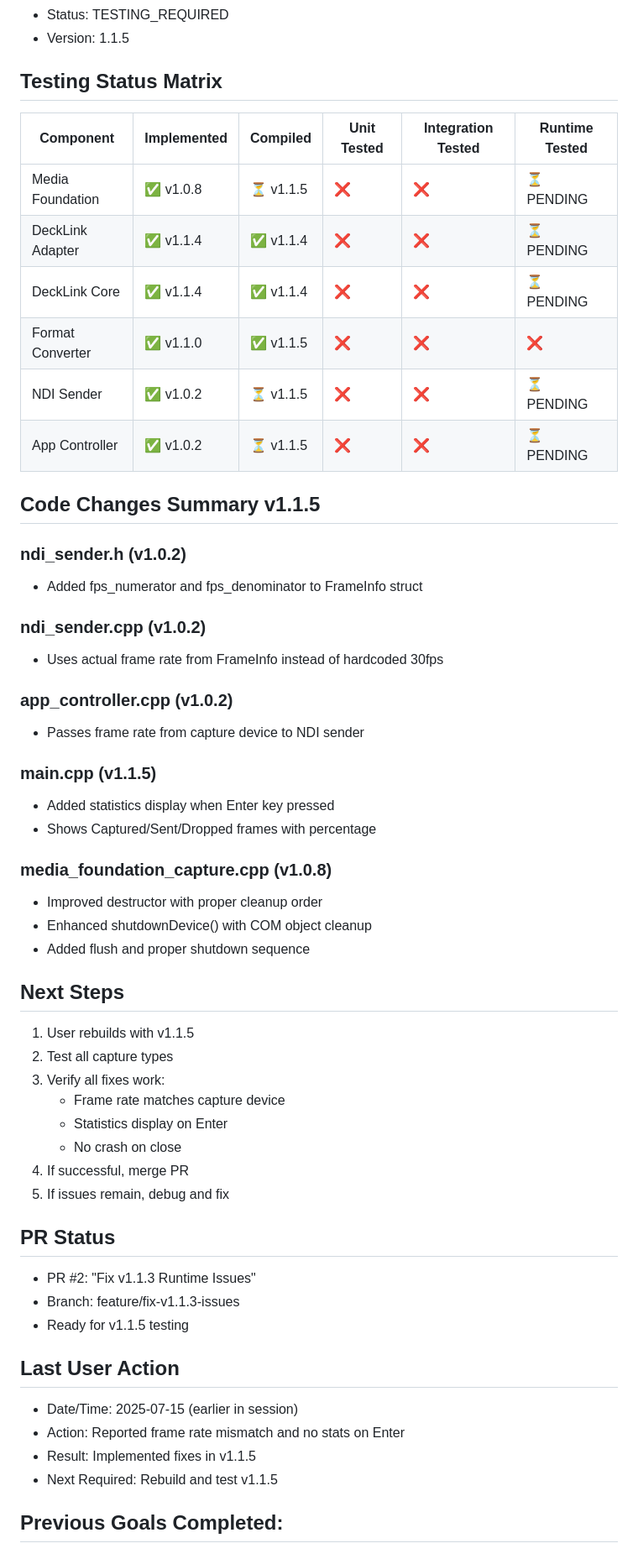
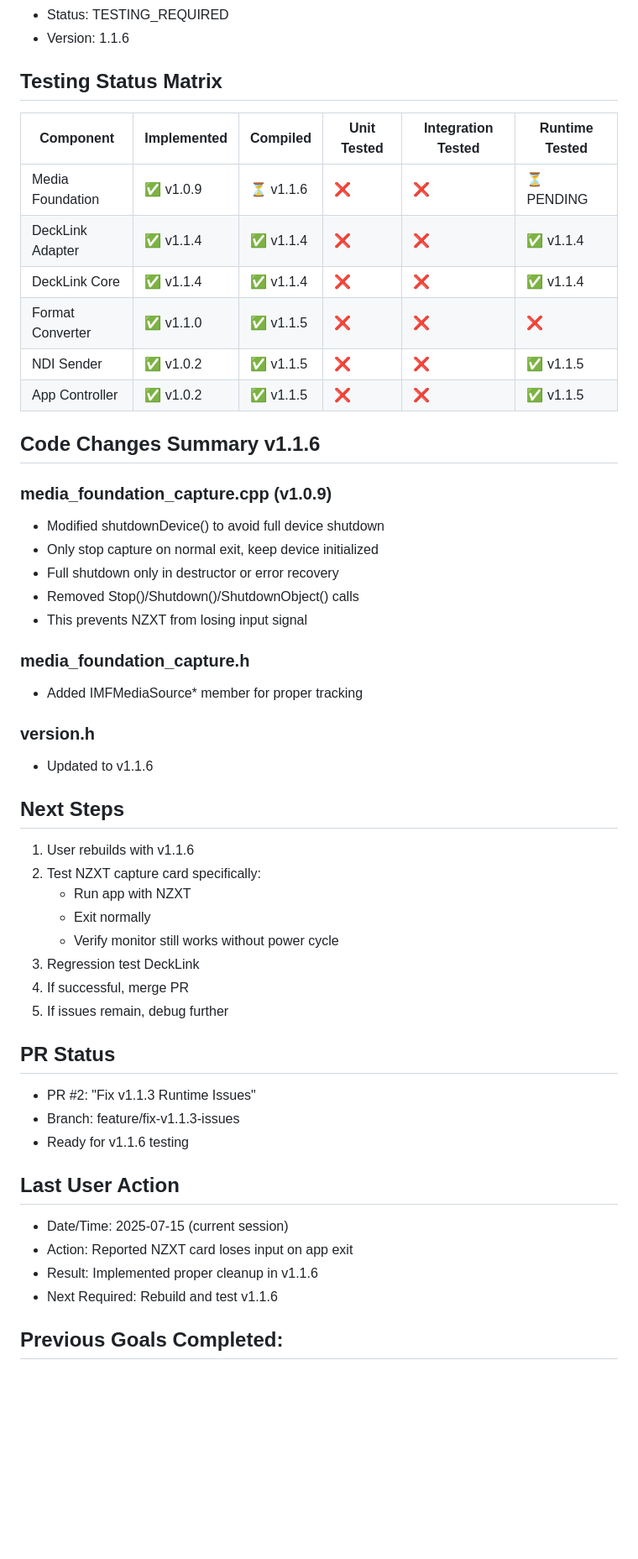
Before and after one commit to zbynekdrlik/ndi-bridge, a Markdown page: THREAD_PROGRESS.md, the part around the change printed below. Shown: that part at 84% size. GitHub-like rendering; blank space fills up the shorter version.

Commit message:
Update thread progress for v1.1.6 NZXT fix implementation

```diff
--- a/THREAD_PROGRESS.md
+++ b/THREAD_PROGRESS.md
@@ -64,56 +68,51 @@
 - Status: TESTING_REQUIRED
-- Version: 1.1.5
+- Version: 1.1.6
 
 ## Testing Status Matrix
 | Component | Implemented | Compiled | Unit Tested | Integration Tested | Runtime Tested |
 |-----------|------------|----------|-------------|-------------------|----------------|
-| Media Foundation | ✅ v1.0.8 | ⏳ v1.1.5 | ❌ | ❌ | ⏳ PENDING |
-| DeckLink Adapter | ✅ v1.1.4 | ✅ v1.1.4 | ❌ | ❌ | ⏳ PENDING |
-| DeckLink Core | ✅ v1.1.4 | ✅ v1.1.4 | ❌ | ❌ | ⏳ PENDING |
+| Media Foundation | ✅ v1.0.9 | ⏳ v1.1.6 | ❌ | ❌ | ⏳ PENDING |
+| DeckLink Adapter | ✅ v1.1.4 | ✅ v1.1.4 | ❌ | ❌ | ✅ v1.1.4 |
+| DeckLink Core | ✅ v1.1.4 | ✅ v1.1.4 | ❌ | ❌ | ✅ v1.1.4 |
 | Format Converter | ✅ v1.1.0 | ✅ v1.1.5 | ❌ | ❌ | ❌ |
-| NDI Sender | ✅ v1.0.2 | ⏳ v1.1.5 | ❌ | ❌ | ⏳ PENDING |
-| App Controller | ✅ v1.0.2 | ⏳ v1.1.5 | ❌ | ❌ | ⏳ PENDING |
+| NDI Sender | ✅ v1.0.2 | ✅ v1.1.5 | ❌ | ❌ | ✅ v1.1.5 |
+| App Controller | ✅ v1.0.2 | ✅ v1.1.5 | ❌ | ❌ | ✅ v1.1.5 |
 
-## Code Changes Summary v1.1.5
+## Code Changes Summary v1.1.6
 
-### ndi_sender.h (v1.0.2)
-- Added fps_numerator and fps_denominator to FrameInfo struct
+### media_foundation_capture.cpp (v1.0.9)
+- Modified shutdownDevice() to avoid full device shutdown
+- Only stop capture on normal exit, keep device initialized
+- Full shutdown only in destructor or error recovery
+- Removed Stop()/Shutdown()/ShutdownObject() calls
+- This prevents NZXT from losing input signal
 
-### ndi_sender.cpp (v1.0.2)
-- Uses actual frame rate from FrameInfo instead of hardcoded 30fps
+### media_foundation_capture.h
+- Added IMFMediaSource* member for proper tracking
 
-### app_controller.cpp (v1.0.2)
-- Passes frame rate from capture device to NDI sender
-
-### main.cpp (v1.1.5)
-- Added statistics display when Enter key pressed
-- Shows Captured/Sent/Dropped frames with percentage
-
-### media_foundation_capture.cpp (v1.0.8)
-- Improved destructor with proper cleanup order
-- Enhanced shutdownDevice() with COM object cleanup
-- Added flush and proper shutdown sequence
+### version.h
+- Updated to v1.1.6
 
 ## Next Steps
-1. User rebuilds with v1.1.5
-2. Test all capture types
-3. Verify all fixes work:
-   - Frame rate matches capture device
-   - Statistics display on Enter
-   - No crash on close
+1. User rebuilds with v1.1.6
+2. Test NZXT capture card specifically:
+   - Run app with NZXT
+   - Exit normally
+   - Verify monitor still works without power cycle
+3. Regression test DeckLink
 4. If successful, merge PR
-5. If issues remain, debug and fix
+5. If issues remain, debug further
 
 ## PR Status
 - PR #2: "Fix v1.1.3 Runtime Issues"
 - Branch: feature/fix-v1.1.3-issues
-- Ready for v1.1.5 testing
+- Ready for v1.1.6 testing
 
 ## Last User Action
-- Date/Time: 2025-07-15 (earlier in session)
-- Action: Reported frame rate mismatch and no stats on Enter
-- Result: Implemented fixes in v1.1.5
-- Next Required: Rebuild and test v1.1.5
+- Date/Time: 2025-07-15 (current session)
+- Action: Reported NZXT card loses input on app exit
+- Result: Implemented proper cleanup in v1.1.6
+- Next Required: Rebuild and test v1.1.6
 
 ## Previous Goals Completed:
 ### ✅ GOAL 1-10: See previous sections
```
Also changed, not shown: other parts of THREAD_PROGRESS.md (+23 -19 lines).
